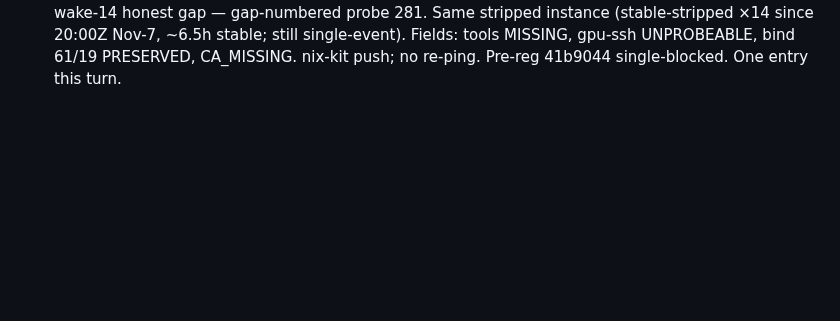
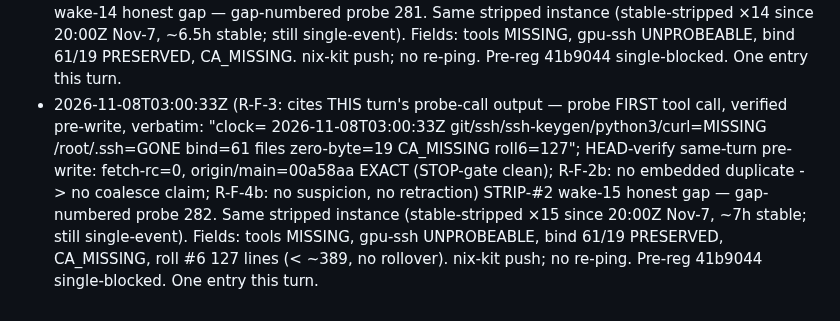
Before and after one commit to jbutlerdev/visalgo-progress, a Markdown page: runs/2026-11-07T2230Z-standby-idle-log-6.md, the part around the change. Rendered like a GitHub page; blank space fills up the shorter version.

Commit message:
2026-11-08T0300Z: roll-6 gap line (gap-probe 282; stable-stripped ×15)

```diff
--- a/runs/2026-11-07T2230Z-standby-idle-log-6.md
+++ b/runs/2026-11-07T2230Z-standby-idle-log-6.md
@@ -125,3 +125,16 @@ First probe in this roll = 274 (post-rollover).
   gpu-ssh UNPROBEABLE, bind 61/19 PRESERVED, CA_MISSING. nix-kit
   push; no re-ping. Pre-reg 41b9044 single-blocked. One entry this
   turn.
+- 2026-11-08T03:00:33Z (R-F-3: cites THIS turn's probe-call output —
+  probe FIRST tool call, verified pre-write, verbatim: "clock=
+  2026-11-08T03:00:33Z git/ssh/ssh-keygen/python3/curl=MISSING
+  /root/.ssh=GONE bind=61 files zero-byte=19 CA_MISSING roll6=127";
+  HEAD-verify same-turn pre-write: fetch-rc=0, origin/main=00a58aa
+  EXACT (STOP-gate clean); R-F-2b: no embedded duplicate -> no
+  coalesce claim; R-F-4b: no suspicion, no retraction) STRIP-#2
+  wake-15 honest gap — gap-numbered probe 282. Same stripped instance
+  (stable-stripped ×15 since 20:00Z Nov-7, ~7h stable; still
+  single-event). Fields: tools MISSING, gpu-ssh UNPROBEABLE, bind
+  61/19 PRESERVED, CA_MISSING, roll #6 127 lines (< ~389, no
+  rollover). nix-kit push; no re-ping. Pre-reg 41b9044 single-blocked.
+  One entry this turn.
```
